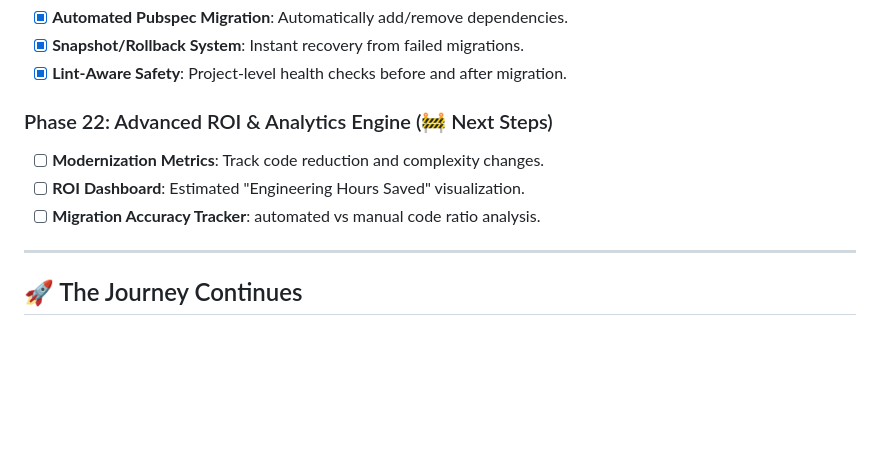
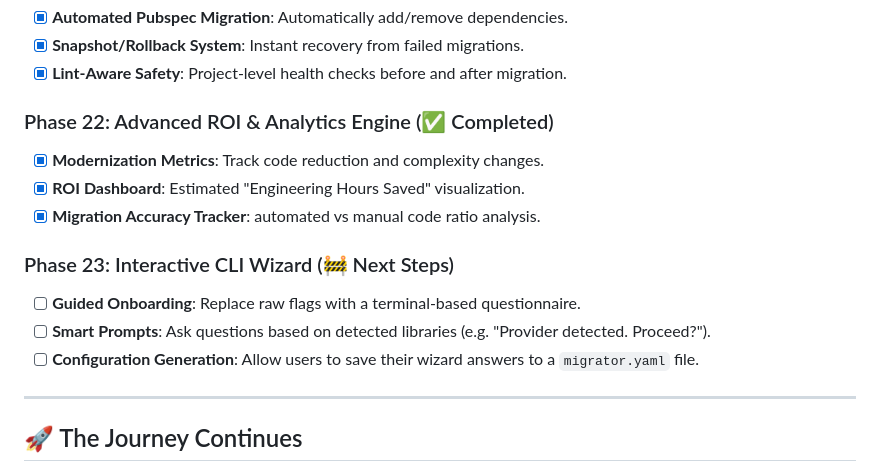
Before and after one commit to RanveerSingh1997/flutter-state-migrator, a Markdown page: Project Plan.md, the part around the change. GitHub-like rendering; blank space fills up the shorter version.

Commit message:
feat: start Phase 23 - Interactive CLI Wizard

```diff
--- a/Project Plan.md
+++ b/Project Plan.md
@@ -132,10 +132,15 @@ The **Flutter State Migrator** is now the premier modernization engine for the F
 - [x] **Snapshot/Rollback System**: Instant recovery from failed migrations.
 - [x] **Lint-Aware Safety**: Project-level health checks before and after migration.
 
-### Phase 22: Advanced ROI & Analytics Engine (🚧 Next Steps)
-- [ ] **Modernization Metrics**: Track code reduction and complexity changes.
-- [ ] **ROI Dashboard**: Estimated "Engineering Hours Saved" visualization.
-- [ ] **Migration Accuracy Tracker**: automated vs manual code ratio analysis.
+### Phase 22: Advanced ROI & Analytics Engine (✅ Completed)
+- [x] **Modernization Metrics**: Track code reduction and complexity changes.
+- [x] **ROI Dashboard**: Estimated "Engineering Hours Saved" visualization.
+- [x] **Migration Accuracy Tracker**: automated vs manual code ratio analysis.
+
+### Phase 23: Interactive CLI Wizard (🚧 Next Steps)
+- [ ] **Guided Onboarding**: Replace raw flags with a terminal-based questionnaire.
+- [ ] **Smart Prompts**: Ask questions based on detected libraries (e.g. "Provider detected. Proceed?").
+- [ ] **Configuration Generation**: Allow users to save their wizard answers to a `migrator.yaml` file.
 
 ---
 
```
